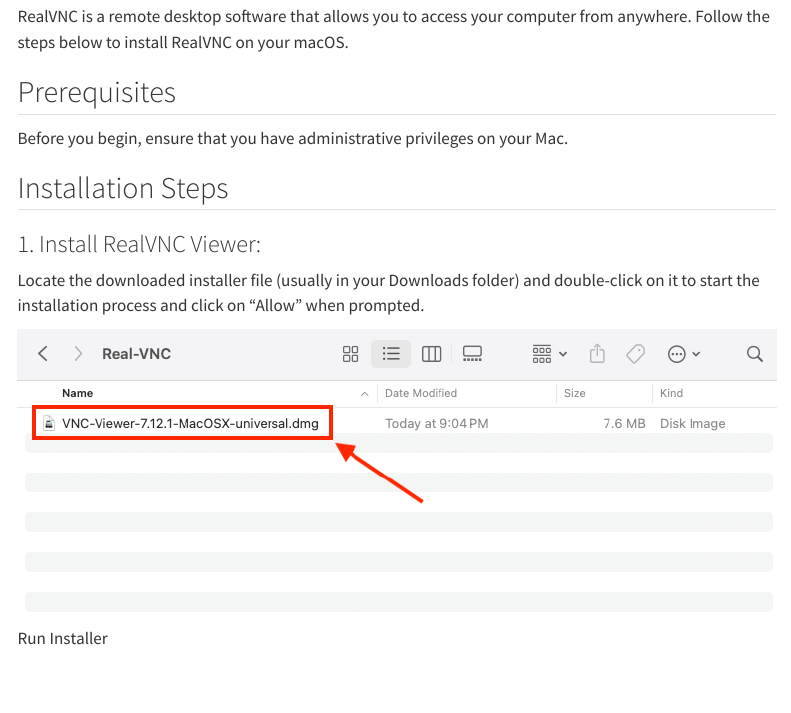
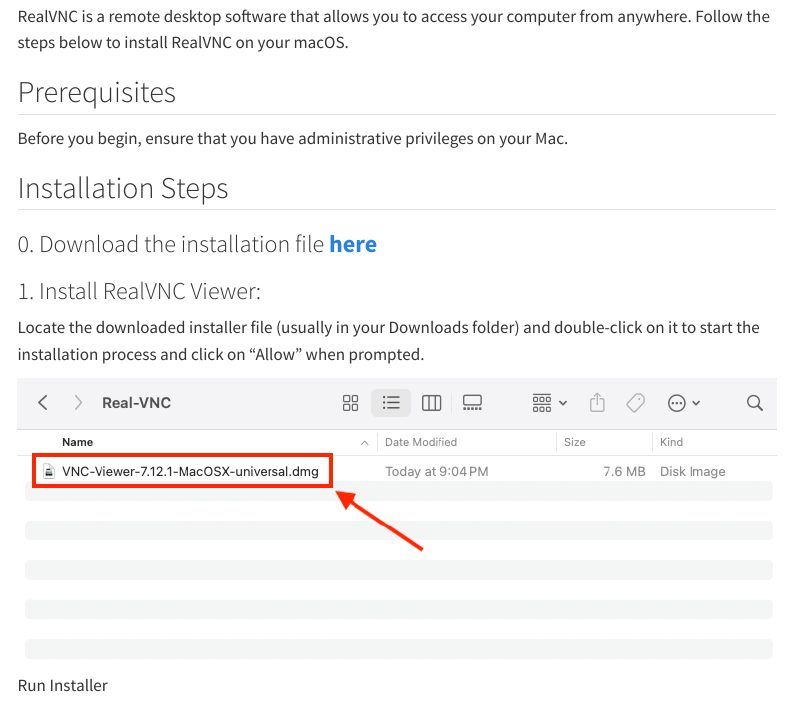
Before and after one commit to InvitedLectures/IEEENoVA_Fall2024, a Quarto document (realvnc-mac.qmd): the page in a window 1100 px wide, from 270 px down. Rendered offline with R 4.5, knitr and Pandoc in place of Quarto, with nearby package versions; menus at the side of the page are left out.

Commit message:
download step added

```diff
--- a/realvnc-mac.qmd
+++ b/realvnc-mac.qmd
@@ -39,6 +39,8 @@
 Visit the RealVNC Viewer download page at [https://www.realvnc.com/en/connect/download/combined/](https://www.realvnc.com/en/connect/download/combined/) and click on the "Download for macOS" button to download the installer.
 
 ![Downlaod RealVNC](images/screenshots/realvnc-mac/screenshot-1.png) -->
+
+### 0. Download the installation file **[here](/downloads/VNC-Viewer-7.12.1-MacOSX-universal.dmg)**
 
 ### 1. Install RealVNC Viewer:
 
```
Also changed, not shown: realvnc-windows.qmd (+2 -0 lines).
